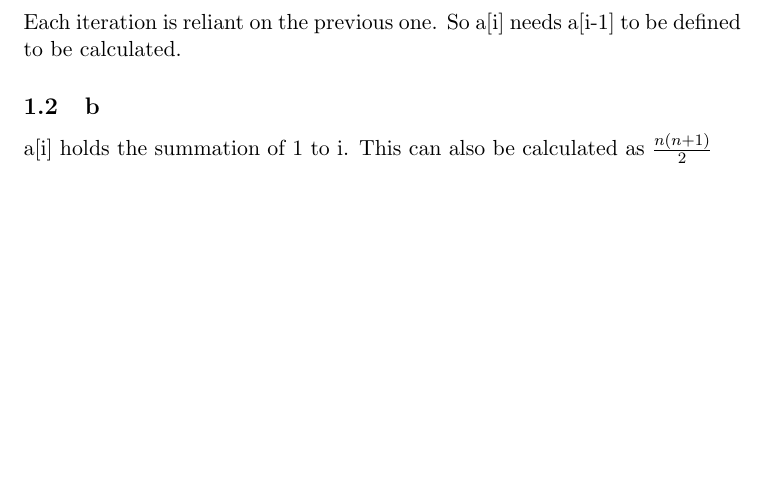
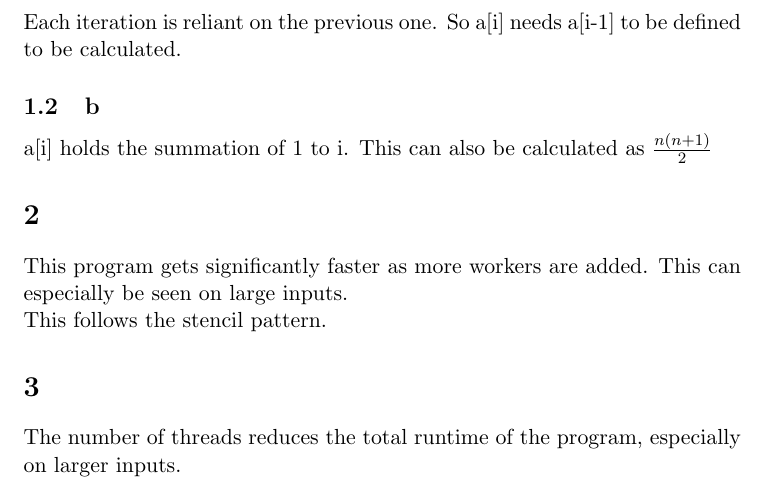
Before and after one commit to chuckie512/hpc-course, a LaTeX problem sheet (hw5/1645-hw5.tex): part of the page, cut so that both start at the same text, the shorter picture padded with empty space. Compiled offline with pdfLaTeX.

Commit message:
HOMEWORK AHHHHHHHHHH

```diff
--- a/hw5/1645-hw5.tex
+++ b/hw5/1645-hw5.tex
@@ -6,5 +6,10 @@
 Each iteration is reliant on the previous one. So a[i] needs a[i-1] to be defined to be calculated.
 \subsection{b}
 a[i] holds the summation of 1 to i.  This can also be calculated as $\frac{n(n+1)} {2}$
+\section{ }
+This program gets significantly faster as more workers are added.  This can especially be seen on large inputs.\\
+This follows the stencil pattern.
+\section { }
+The number of threads reduces the total runtime of the program, especially on larger inputs.
 
 \end{document}
```
Also changed, not shown: hw5/1645-hw5.pdf (added), 2 other files.
